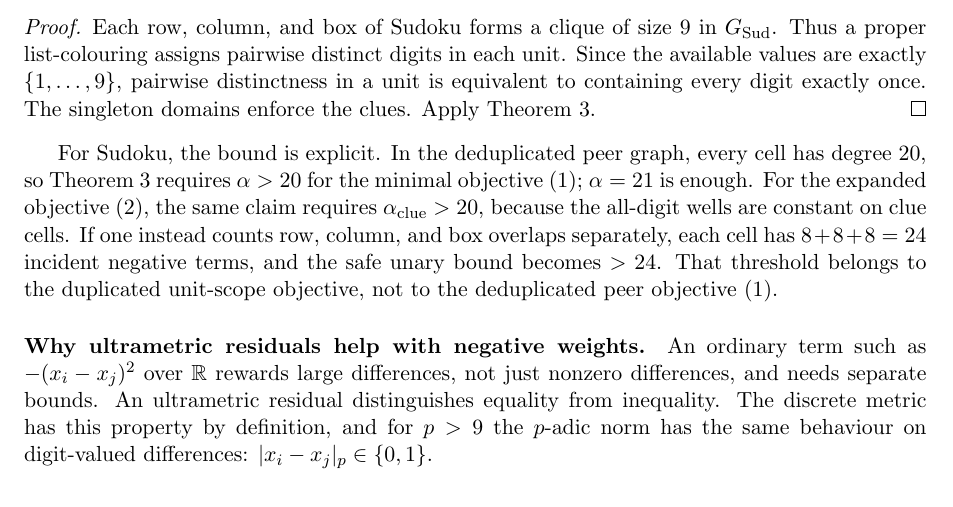
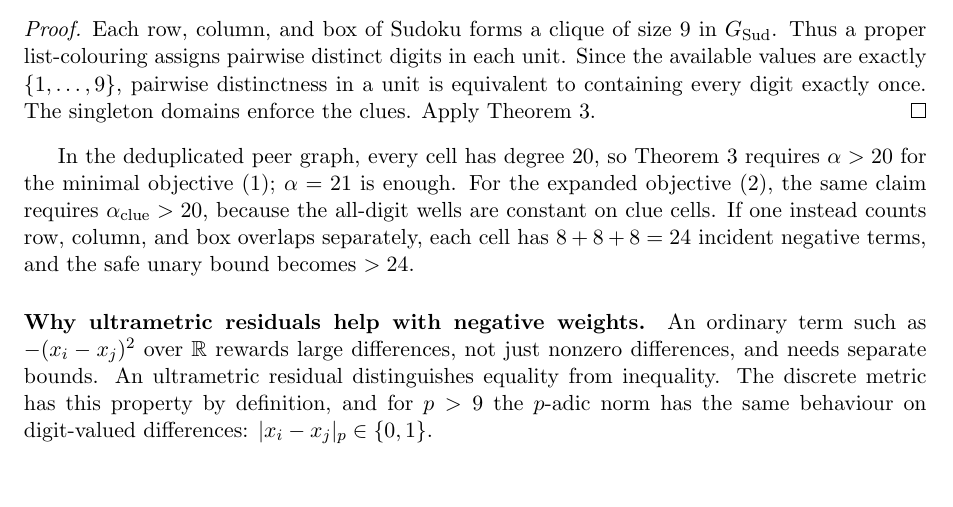
Before and after one commit to solresol/sudoku-padic-regression, a LaTeX paper (paper/sudoku_padic_regression.tex): part of page 13 of 25, cut so that both start at the same text, the shorter picture padded with empty space. Compiled offline with pdfLaTeX.

Commit message:
Tighten the Sudoku bound discussion

```diff
--- a/paper/sudoku_padic_regression.tex
+++ b/paper/sudoku_padic_regression.tex
@@ -709,7 +709,7 @@ Assume \(\alpha>20\). Then every global minimiser of the minimal objective \eqre
 Each row, column, and box of Sudoku forms a clique of size \(9\) in \(G_{\mathrm{Sud}}\). Thus a proper list-colouring assigns pairwise distinct digits in each unit. Since the available values are exactly \(\{1,\dots,9\}\), pairwise distinctness in a unit is equivalent to containing every digit exactly once. The singleton domains enforce the clues. Apply Theorem~\ref{thm:all-different}.
 \end{proof}
 
-For Sudoku, the bound is explicit. In the deduplicated peer graph, every cell has degree \(20\), so Theorem~\ref{thm:all-different} requires \(\alpha>20\) for the minimal objective \eqref{eq:objective-minimal}; \(\alpha=21\) is enough. For the expanded objective \eqref{eq:objective}, the same claim requires \(\alpha_{\mathrm{clue}}>20\), because the all-digit wells are constant on clue cells. If one instead counts row, column, and box overlaps separately, each cell has \(8+8+8=24\) incident negative terms, and the safe unary bound becomes \(>24\). That threshold belongs to the duplicated unit-scope objective, not to the deduplicated peer objective \eqref{eq:objective-minimal}.
+In the deduplicated peer graph, every cell has degree \(20\), so Theorem~\ref{thm:all-different} requires \(\alpha>20\) for the minimal objective \eqref{eq:objective-minimal}; \(\alpha=21\) is enough. For the expanded objective \eqref{eq:objective}, the same claim requires \(\alpha_{\mathrm{clue}}>20\), because the all-digit wells are constant on clue cells. If one instead counts row, column, and box overlaps separately, each cell has \(8+8+8=24\) incident negative terms, and the safe unary bound becomes \(>24\).
 
 \paragraph{Why ultrametric residuals help with negative weights.}
 An ordinary term such as \(-(x_i-x_j)^2\) over \(\mathbb R\) rewards large differences, not just nonzero differences, and needs separate bounds. An ultrametric residual distinguishes equality from inequality. The discrete metric has this property by definition, and for \(p>9\) the \(p\)-adic norm has the same behaviour on digit-valued differences: \(|x_i-x_j|_p\in\{0,1\}\).
```
